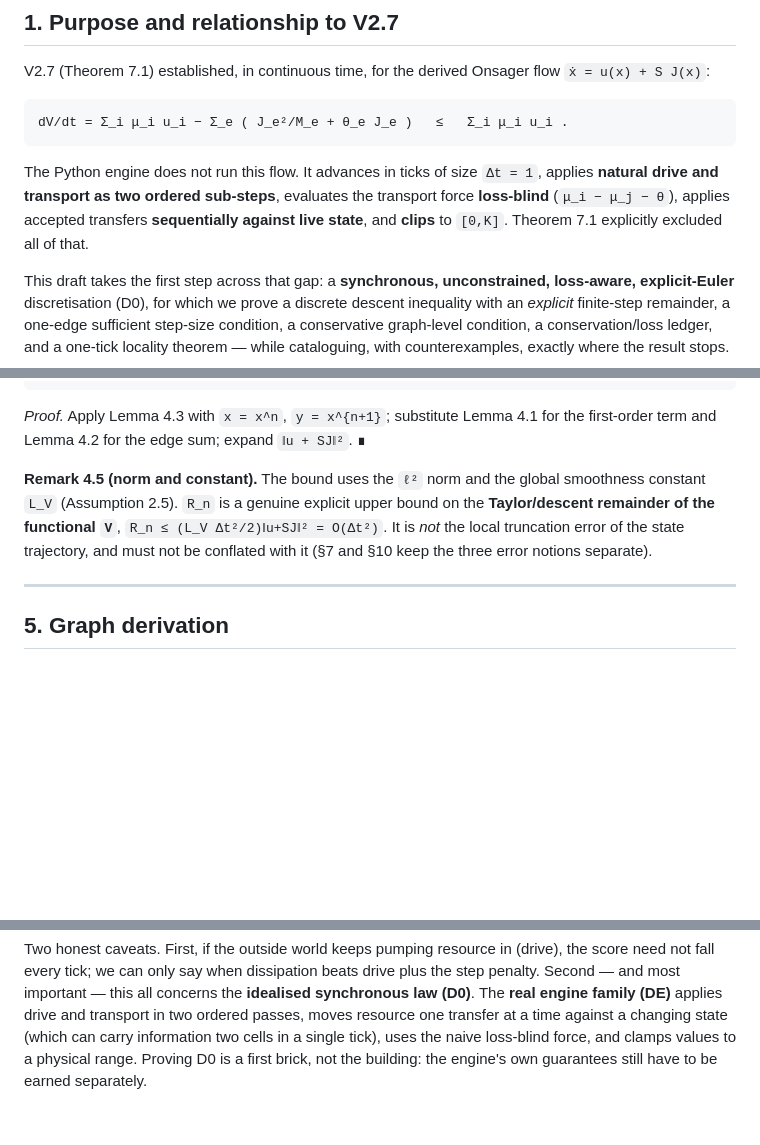
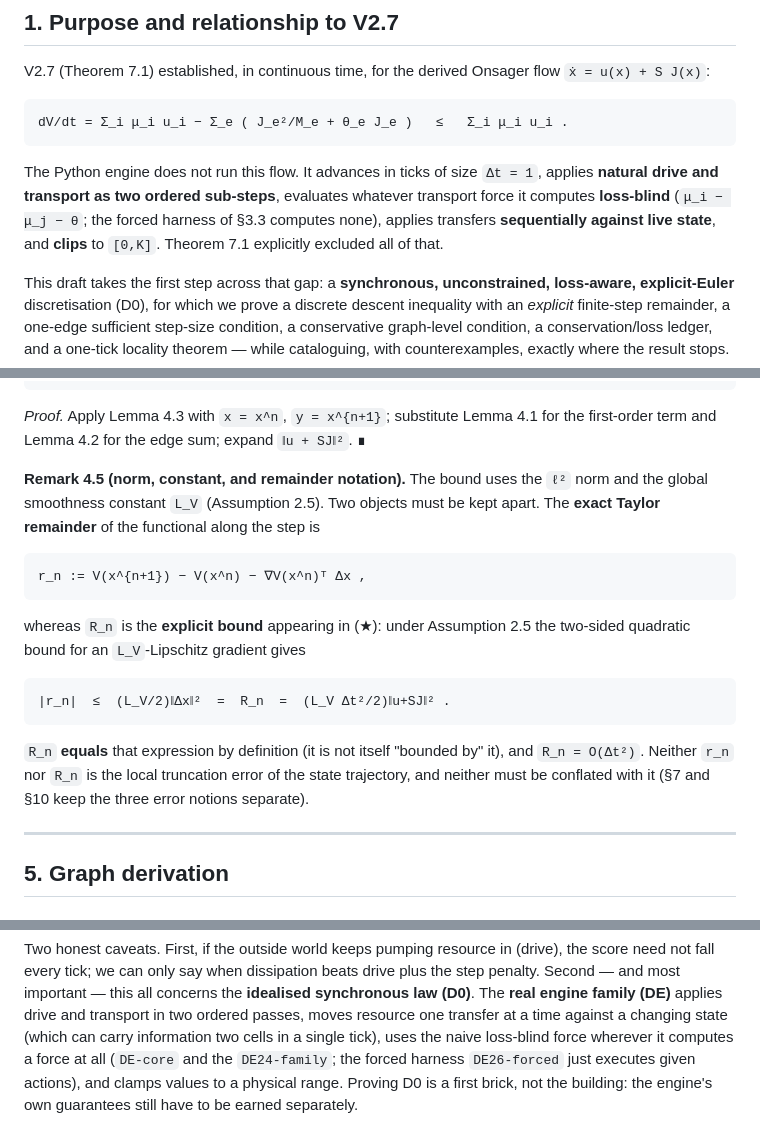
Before and after one commit to konrazem/ebu, a Markdown page: Foundation_v2.8_discrete_draft.md, 3 parts joined by grey strips. Drawn GitHub-style; blank space fills up the shorter version.

````diff
--- a/Foundation_v2.8_discrete_draft.md
+++ b/Foundation_v2.8_discrete_draft.md
@@ -23,10 +23,10 @@ dV/dt = Σ_i μ_i u_i − Σ_e ( J_e²/M_e + θ_e J_e )   ≤   Σ_i μ_i u_i .
 ```
 
 The Python engine does not run this flow. It advances in ticks of size `Δt = 1`,
-applies **natural drive and transport as two ordered sub-steps**, evaluates the
-transport force **loss-blind** (`μ_i − μ_j − θ`), applies accepted transfers
-**sequentially against live state**, and **clips** to `[0,K]`. Theorem 7.1 explicitly
-excluded all of that.
+applies **natural drive and transport as two ordered sub-steps**, evaluates whatever
+transport force it computes **loss-blind** (`μ_i − μ_j − θ`; the forced harness of
+§3.3 computes none), applies transfers **sequentially against live state**, and
+**clips** to `[0,K]`. Theorem 7.1 explicitly excluded all of that.
 
 This draft takes the first step across that gap: a **synchronous, unconstrained,
 loss-aware, explicit-Euler** discretisation (D0), for which we prove a discrete
@@ -196,11 +215,21 @@ R_n = (L_V Δt²/2) ( ‖u‖²  +  2 uᵀ S J  +  ‖S J‖² ) .
 *Proof.* Apply Lemma 4.3 with `x = x^n`, `y = x^{n+1}`; substitute Lemma 4.1 for the
 first-order term and Lemma 4.2 for the edge sum; expand `‖u + SJ‖²`. ∎
 
-**Remark 4.5 (norm and constant).** The bound uses the `ℓ²` norm and the global
-smoothness constant `L_V` (Assumption 2.5). `R_n` is a genuine explicit upper bound on
-the **Taylor/descent remainder of the functional `V`**, `R_n ≤ (L_V Δt²/2)‖u+SJ‖² =
-O(Δt²)`. It is *not* the local truncation error of the state trajectory, and must not be
-conflated with it (§7 and §10 keep the three error notions separate).
+**Remark 4.5 (norm, constant, and remainder notation).** The bound uses the `ℓ²` norm
+and the global smoothness constant `L_V` (Assumption 2.5). Two objects must be kept
+apart. The **exact Taylor remainder** of the functional along the step is
+```
+r_n := V(x^{n+1}) − V(x^n) − ∇V(x^n)ᵀ Δx ,
+```
+whereas `R_n` is the **explicit bound** appearing in (★): under Assumption 2.5 the
+two-sided quadratic bound for an `L_V`-Lipschitz gradient gives
+```
+|r_n|  ≤  (L_V/2)‖Δx‖²  =  R_n  =  (L_V Δt²/2)‖u+SJ‖² .
+```
+`R_n` **equals** that expression by definition (it is not itself "bounded by" it), and
+`R_n = O(Δt²)`. Neither `r_n` nor `R_n` is the local truncation error of the state
+trajectory, and neither must be conflated with it (§7 and §10 keep the three error
+notions separate).
 
 ---
 
@@ -607,6 +668,8 @@ score need not fall every tick; we can only say when dissipation beats drive plu
 step penalty. Second — and most important — this all concerns the **idealised
 synchronous law (D0)**. The **real engine family (DE)** applies drive and transport in two
 ordered passes, moves resource one transfer at a time against a changing state (which
-can carry information two cells in a single tick), uses the naive loss-blind force, and
-clamps values to a physical range. Proving D0 is a first brick, not the building: the
-engine's own guarantees still have to be earned separately.
+can carry information two cells in a single tick), uses the naive loss-blind force
+wherever it computes a force at all (`DE-core` and the `DE24-family`; the forced
+harness `DE26-forced` just executes given actions), and clamps values to a physical
+range. Proving D0 is a first brick, not the building: the engine's own guarantees
+still have to be earned separately.
````
Also changed, not shown: other parts of Foundation_v2.8_discrete_draft.md (+91 -40 lines).
